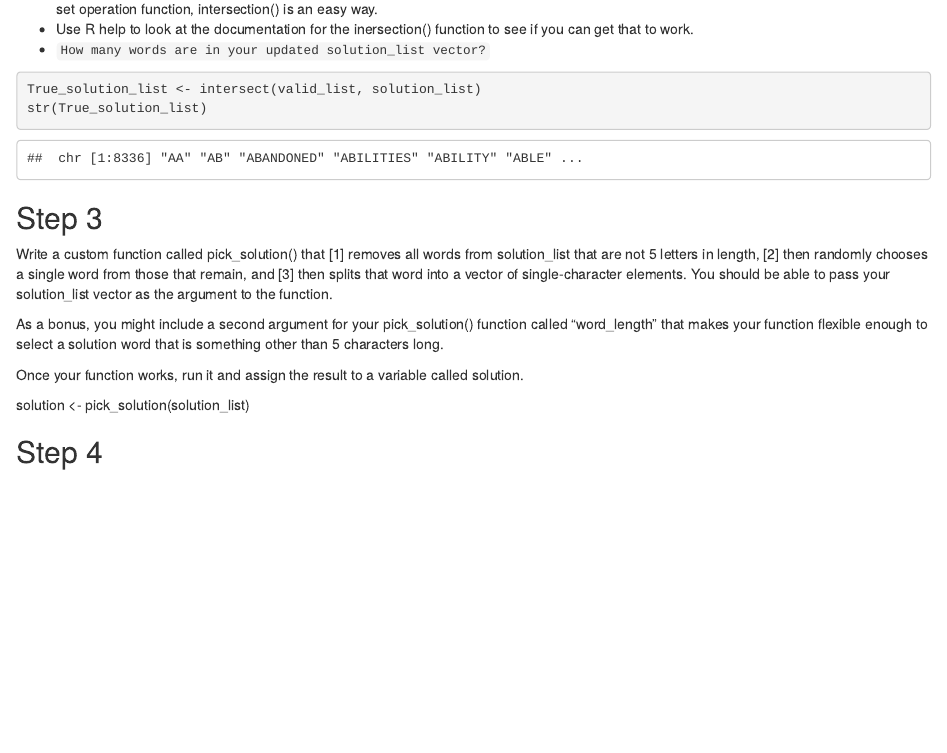
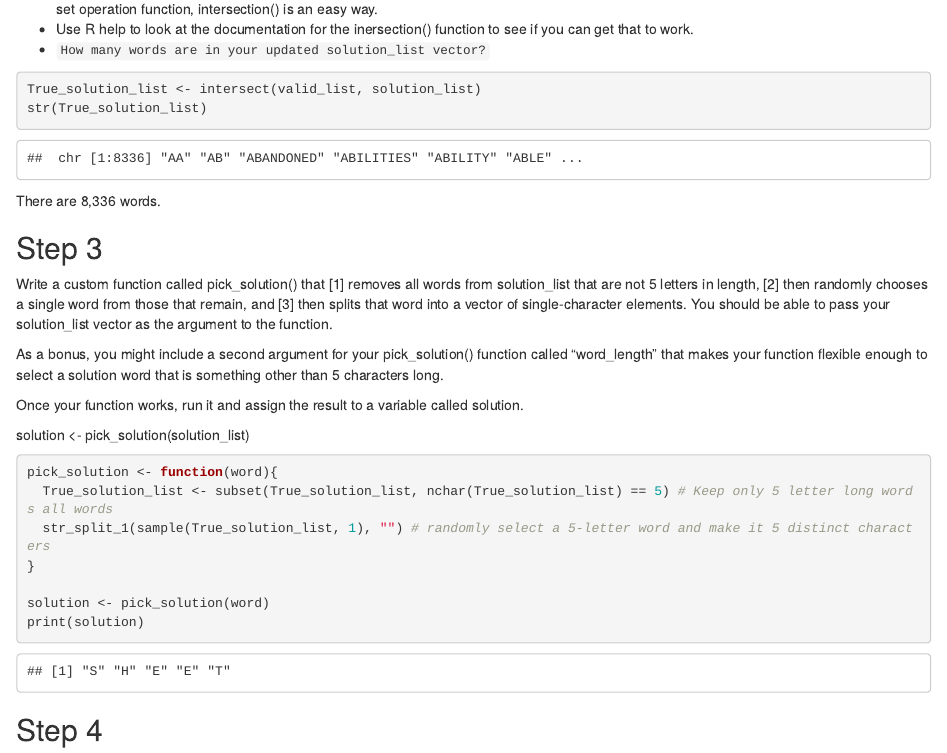
Before and after one commit to ecarlson5683/exercise-04, an R Markdown document (wordle_KB.Rmd): the page in a window 1100 px wide, from 1240 px down. The pictures show the output file wordle_KB.html that the author committed with the source, opened offline.

Commit message:
Step 3 Done

````diff
--- a/wordle_KB.Rmd
+++ b/wordle_KB.Rmd
@@ -42,6 +42,7 @@ str(True_solution_list)
 
 ```
 
+There are 8,336 words.
 
 ## Step 3
 Write a custom function called pick_solution() that [1] removes all words from solution_list that are not 5 letters in length, [2] then randomly chooses a single word from those that remain, and [3] then splits that word into a vector of single-character elements. You should be able to pass your solution_list vector as the argument to the function.
@@ -53,6 +54,13 @@ Once your function works, run it and assign the result to a variable called solu
 solution <- pick_solution(solution_list)
 
 ```{r}
+pick_solution <- function(word){
+  True_solution_list <- subset(True_solution_list, nchar(True_solution_list) == 5) # Keep only 5 letter long words all words
+  str_split_1(sample(True_solution_list, 1), "") # randomly select a 5-letter word and make it 5 distinct characters
+}
+
+solution <- pick_solution(word)
+print(solution)
 ```
 
 ## Step 4
````
Also changed, not shown: wordle_KB.html.
